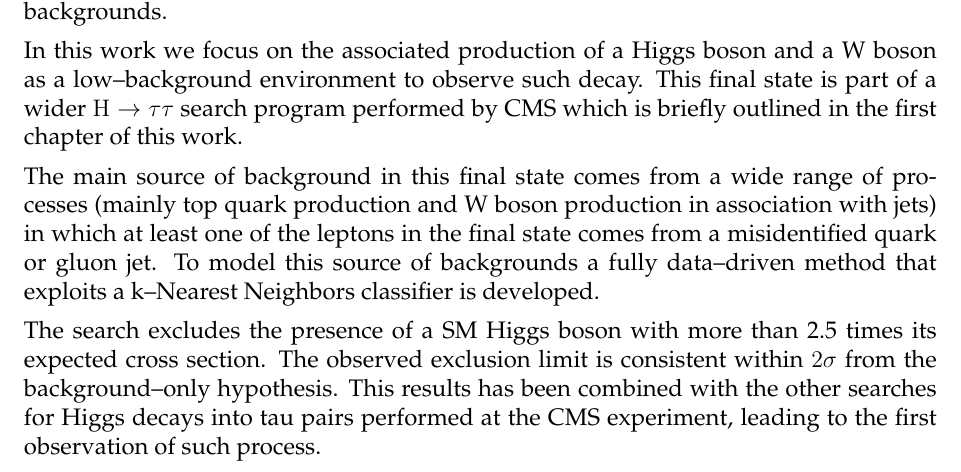
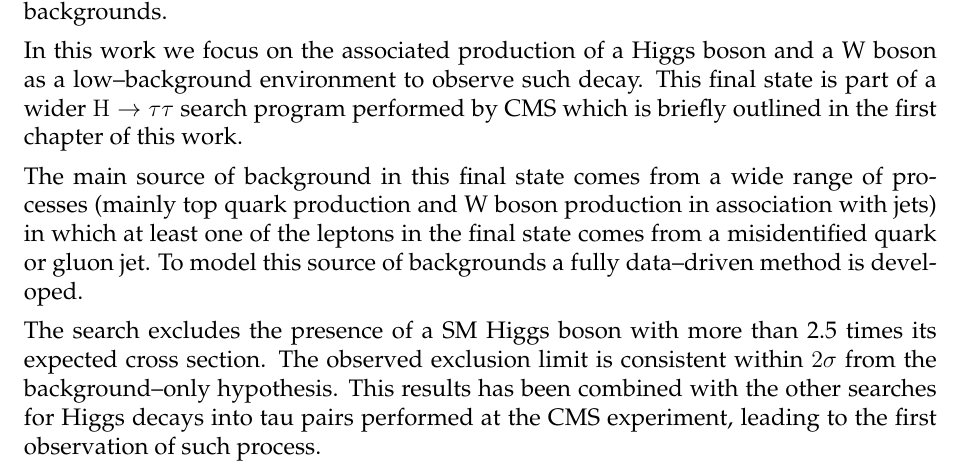
Before and after one commit to mverzett/phdthesis, a LaTeX thesis (main.tex, which reads 0_misc_headers/abstract_EN.tex): part of page 5 of 131, cut so that both start at the same text. Compiled offline with pdfLaTeX; a LaTeX package or settings file that is missing is left out.

Commit message:
corrections from Christian

```diff
--- a/0_misc_headers/abstract_EN.tex
+++ b/0_misc_headers/abstract_EN.tex
@@ -8,6 +8,7 @@ These efforts culminated on July 4$^{th}$ 2012, when both the experiments announ
 
 In this work we focus on the associated production of a Higgs boson and a W boson as a low--background environment to observe such decay. This final state is part of a wider $\rm{H} \To \tau \tau$ search program performed by CMS which is briefly outlined in the first chapter of this work.
 
-The main source of background in this final state comes from a wide range of processes (mainly top quark production and W boson production in association with jets) in which at least one of the leptons in the final state comes from a misidentified quark or gluon jet. To model this source of backgrounds a fully data--driven method that exploits a k--Nearest Neighbors classifier is developed.
+The main source of background in this final state comes from a wide range of processes (mainly top quark production and W boson production in association with jets) in which at least one of the leptons in the final state comes from a misidentified quark or gluon jet. To model this source of backgrounds a fully data--driven method %that exploits a k--Nearest Neighbors classifier
+is developed.
 
 The search excludes the presence of a SM Higgs boson with more than 2.5 times its expected cross section. The observed exclusion limit is consistent within $2\sigma$ from the  background--only hypothesis. This results has been combined with the other searches for Higgs decays into tau pairs performed at the CMS experiment, leading to the first observation of such process.
```
